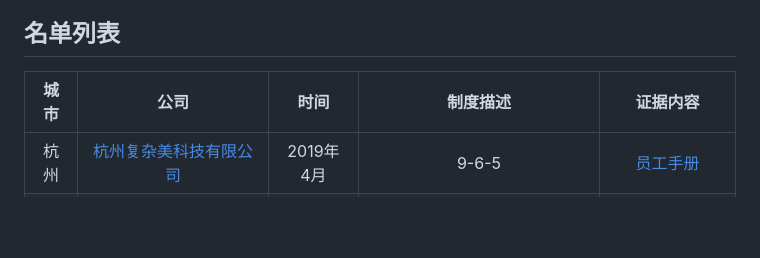
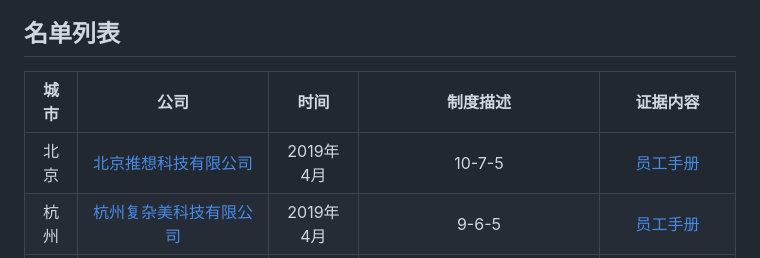
Before and after one commit to 996icu/996.ICU, a Markdown page: whitelist/README.md, the part around the change. Drawn GitHub-style; blank space fills up the shorter version.

Commit message:
增加白名单推想科技

```diff
--- a/whitelist/README.md
+++ b/whitelist/README.md
@@ -28,6 +28,7 @@
 ---
 |城市|公司|时间|制度描述|证据内容|
 |:---:|:---:|:---:|:---:|:---:|
+|北京|[北京推想科技有限公司](www.infervision.com)|2019年4月|10-7-5|[员工手册](img/infervision.png)|
 |杭州|[杭州复杂美科技有限公司](https://github.com/33cn/chain33/)|2019年4月|9-6-5|[员工手册](img/chain33.jpg)|
 |成都|[四川锦程消费金融有限责任公司](http://www.jccfc.com/)|2019年4月|915-530-5|[考勤规则通知邮件](img/timing_20190401111520.png)|
 |深圳|[深圳市凉屋游戏科技有限公司](http://www.chillyroom.com/)|2019年4月|上午10:00 - 下午1:00；下午2:30 - 下午7:00|[内部wiki员工手册截图](img/chillyroom_prove.png)|
```
Also changed, not shown: whitelist/img/infervision.png (added).
